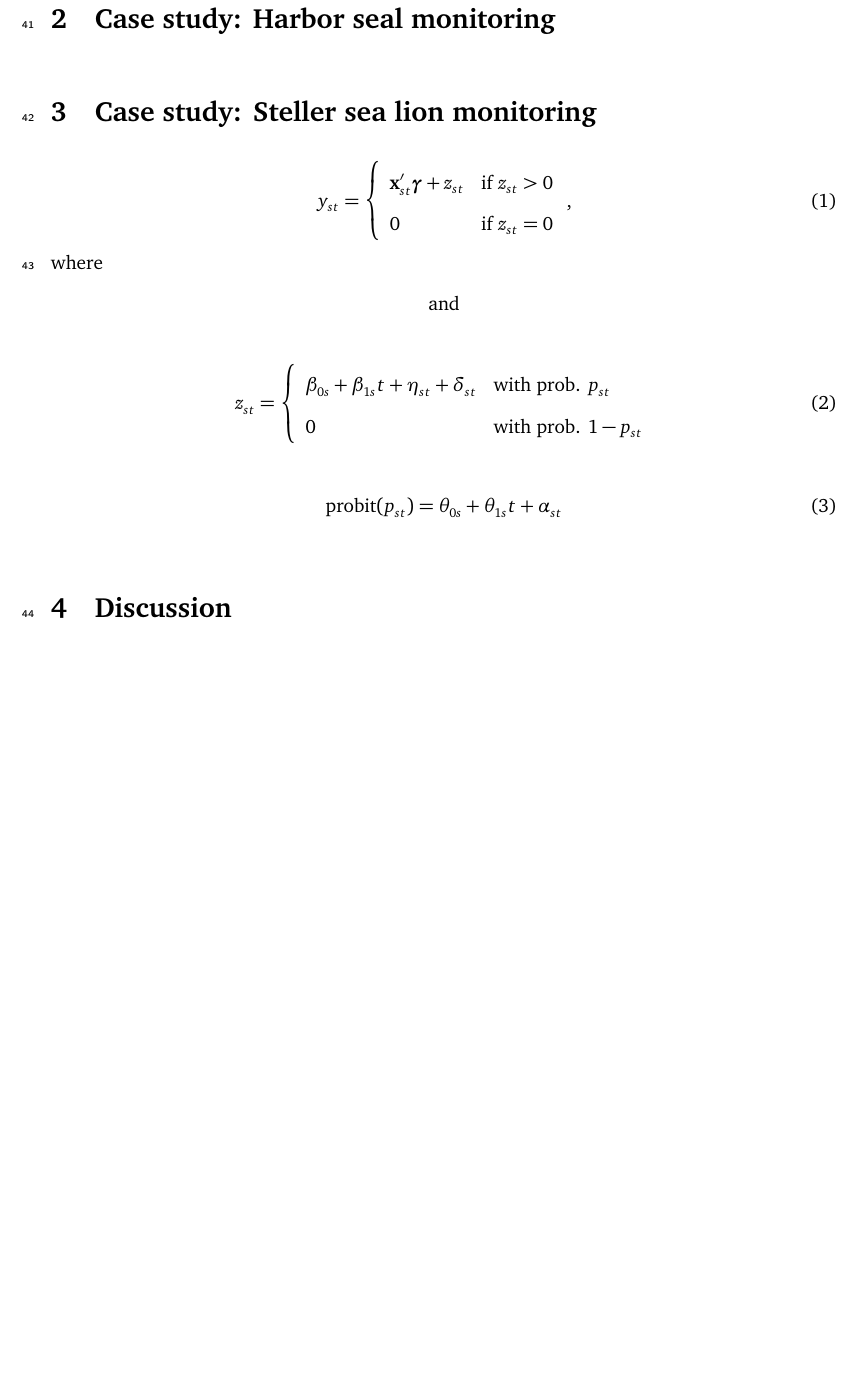
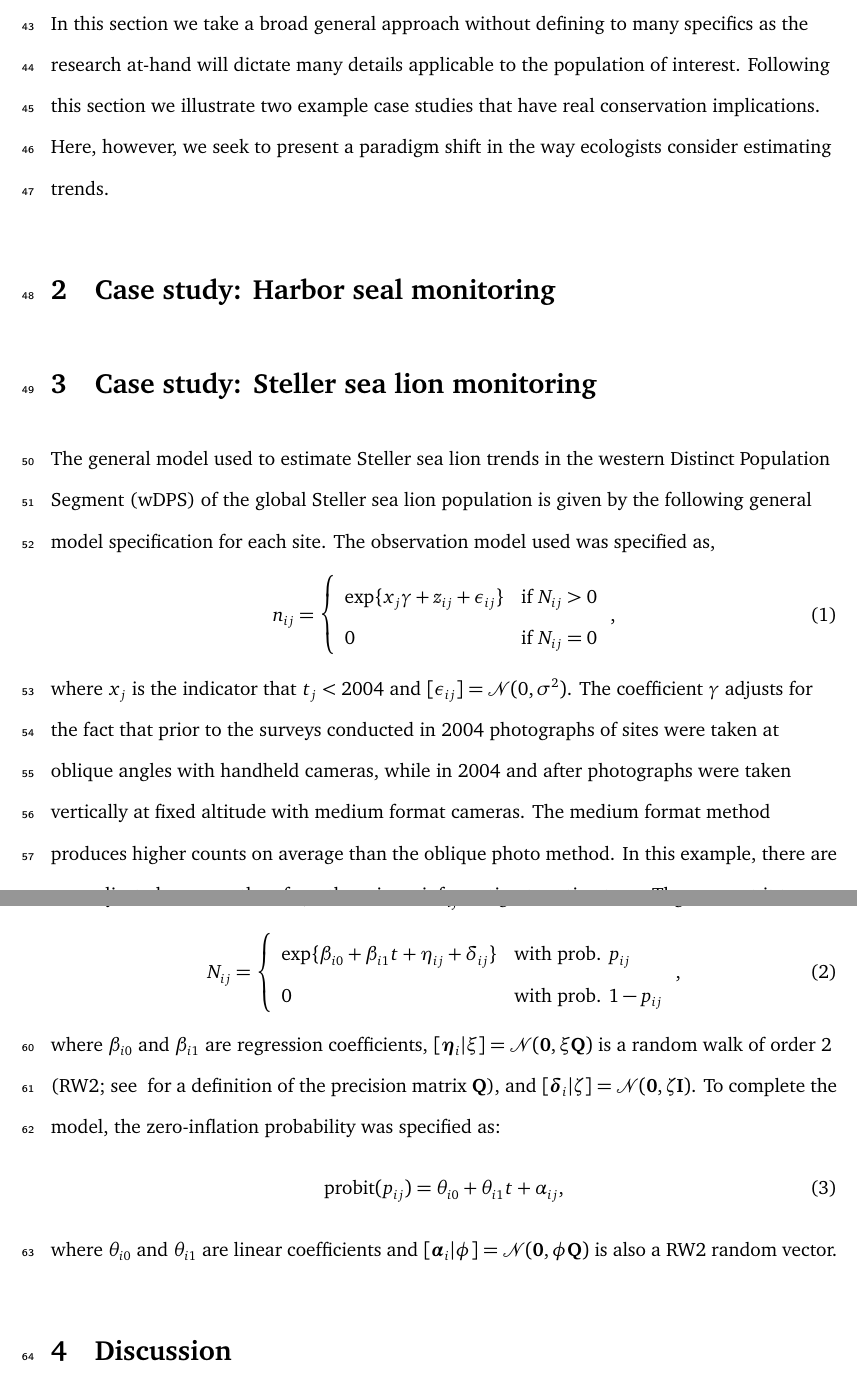
Before and after one commit to NMML/Trend-Estimation-paper, a LaTeX document (trends.tex): part of page 3 of 3 before the commit and two parts of pages 3 and 4 of 4 after it, the two joined at a grey line, cut at the place of the change, the shorter picture padded with empty space. Compiled offline with LaTeX, dvips and Ghostscript.

Commit message:
Just pluggin' away some more

```diff
--- a/trends.tex
+++ b/trends.tex
@@ -84,3 +85,5 @@ There may be data outside of this interval that might inform the change in abund
+In this section we take a broad general approach without defining to many specifics as the research at-hand will dictate many details applicable to the population of interest. Following this section we illustrate two example case studies that have real conservation implications. Here, however, we seek to present a paradigm shift in the way ecologists consider estimating trends.
+
 
 
 
@@ -88,27 +91,29 @@ There may be data outside of this interval that might inform the change in abund
 
 \section{Case study: Steller sea lion monitoring}
 
+The general model used to estimate Steller sea lion trends in the western Distinct Population Segment (wDPS) of the global Steller sea lion population is given by the following general model specification for each site. The observation model used was specified as,
 \begin{equation}
-y_{st} = \left\{
+n_{ij} = \left\{
 	\begin{array}{ll}
-	\bx_{st}'\bg + z_{st} & \mbox{if } z_{st}>0\\
-	0 & \mbox{if } z_{st}=0
+	\exp\{x_j \gamma + z_{ij} + \epsilon_{ij}\}& \mbox{if } N_{ij}>0\\
+	0 & \mbox{if } N_{ij}=0
 	\end{array}\right.,
 \end{equation}
-where
+where $x_j$ is the indicator that $t_j < 2004$ and $[\epsilon_{ij}]=\fN(0,\sigma^2)$. The coefficient $\gamma$ adjusts for the fact that prior to the surveys conducted in 2004 photographs of sites were taken at oblique angles with handheld cameras, while in 2004 and after photographs were taken vertically at fixed altitude with medium format cameras. The medium format method produces higher counts on average than the oblique photo method. In this example, there are no replicated surveys, therefore, there is no information to estimate $\sigma$. Thus, we set it to a trivially small value $\approx 0$. Next, we model the $\Nij$ using the zero-inflated log-normal model:
+\begin{equation}
+N_{ij} = \left\{
+	\begin{array}{ll}
+		\exp\{\beta_{i0} + \beta_{i1}t + \eta_{ij} + \delta_{ij}\} & \mbox{with prob. } p_{ij}\\
+		0 & \mbox{with prob. } 1-p_{ij}
+	\end{array}\right.,
+\end{equation}
+where $\beta_{i0}$ and $\beta_{i1}$ are regression coefficients, $[\boldsymbol{\eta}_i|\xi] = \fN(\mathbf{0},\xi\mathbf{Q})$ is a random walk of order 2 (RW2; see \citealt{} for a definition of the precision matrix $\mathbf{Q}$), and $[\boldsymbol{\delta}_i|\zeta] = \fN(\mathbf{0},\zeta\mathbf{I})$.
+To complete the model, the zero-inflation probability was specified as:
+\begin{equation}
+\mbox{probit}(p_{ij}) = \theta_{i0} + \theta_{i1}t + \alpha_{ij},
+\end{equation}
+where $\theta_{i0}$ and $\theta_{i1}$ are linear coefficients and $[\boldsymbol{\alpha}_i|\phi] = \fN(\mathbf{0},\phi\mathbf{Q})$ is also a RW2 random vector.
 
-\centerline{and}
-\begin{equation}
-z_{st} = \left\{
-	\begin{array}{ll}
-		\beta_{0s} + \beta_{1s}t + \eta_{st} + \delta_{st} & \mbox{with prob. } p_{st}\\
-		0 & \mbox{with prob. } 1-p_{st}
-	\end{array}\right.
-\end{equation}
-
-\begin{equation}
-\mbox{probit}(p_{st}) = \theta_{0s} + \theta_{1s}t + \alpha_{st}
-\end{equation}
 
 
 \section{Discussion}
```
Also changed, not shown: trends.tex (17 more changed lines).
